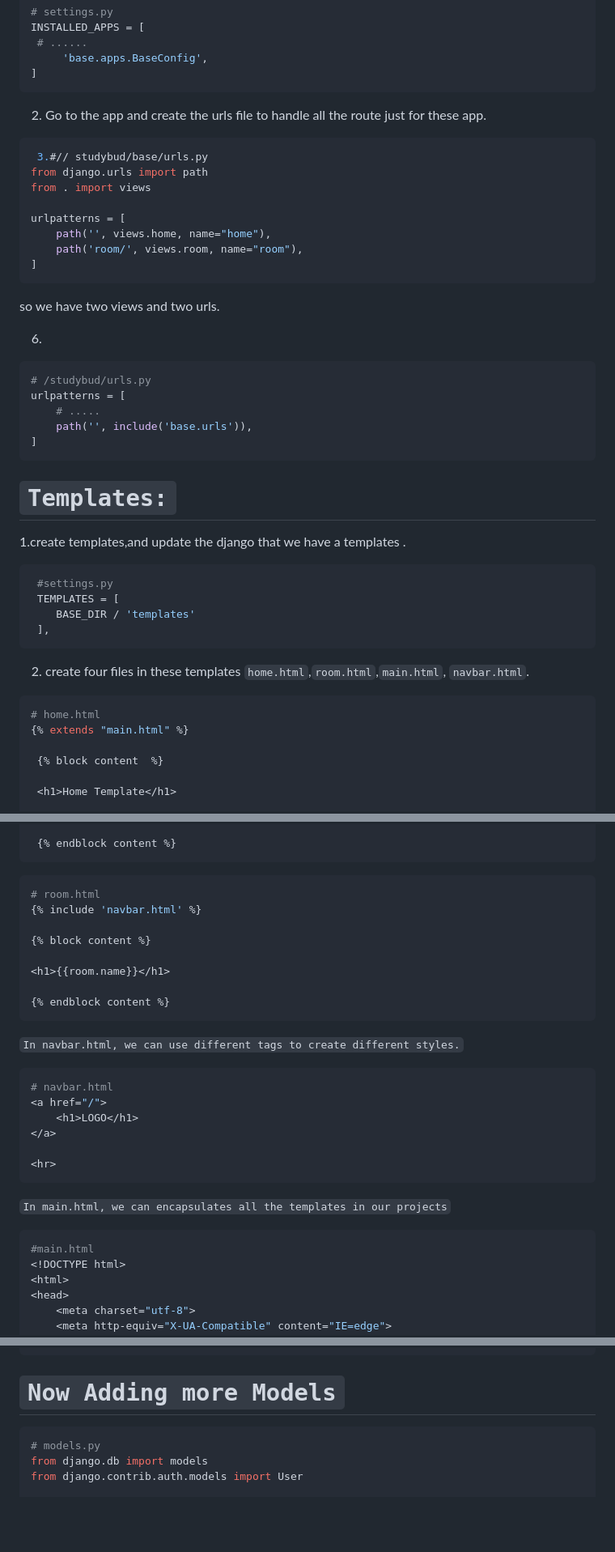
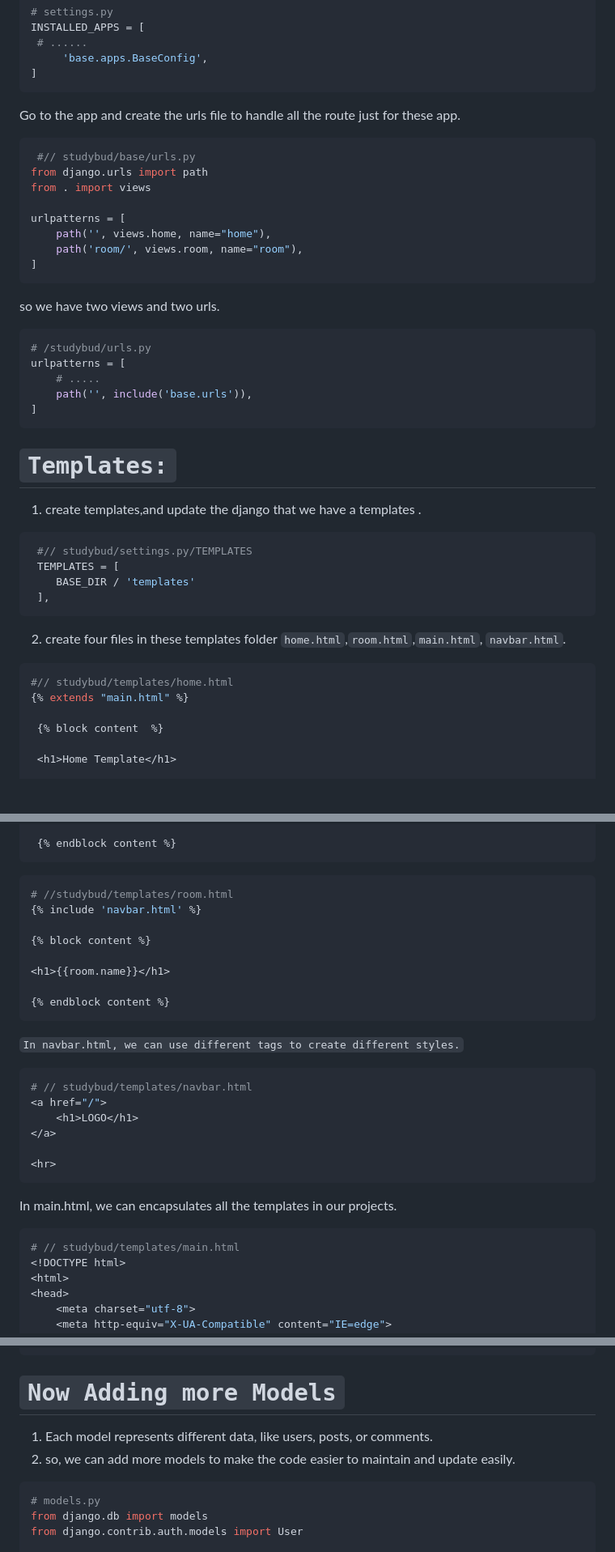
Before and after one commit to Ayeshashabbir01/study_buddy, a Markdown page: README.md, 3 parts joined by grey strips. Shown at 81% size. Rendered like a GitHub page; blank space fills up the shorter version.

````diff
--- a/README.md
+++ b/README.md
@@ -51,10 +51,10 @@ INSTALLED_APPS = [
 ]
 ```
 
-2. Go to the app and create the urls file to handle all the route just for these app.
+ Go to the app and create the urls file to handle all the route just for these app.
 
 ```py
- 3.#// studybud/base/urls.py
+ #// studybud/base/urls.py
 from django.urls import path
 from . import views
 
@@ -65,7 +65,7 @@ urlpatterns = [
 ```
 so we have two views and two urls.
 
-6.
+
 ```py
 # /studybud/urls.py
 urlpatterns = [
@@ -75,17 +75,17 @@ urlpatterns = [
 ```
 
 # `Templates:`
-1.create templates,and update the django that we have a templates .
+1. create templates,and update the django that we have a templates .
 ```py
- #settings.py
+ #// studybud/settings.py/TEMPLATES
  TEMPLATES = [
     BASE_DIR / 'templates'
  ],
  ```
-2. create four files in these templates `home.html`,`room.html`,`main.html`, `navbar.html`.
+2. create four files in these templates folder `home.html`,`room.html`,`main.html`, `navbar.html`.
 
 ```py
-# home.html
+#// studybud/templates/home.html
 {% extends "main.html" %}
 
  {% block content  %}
@@ -107,7 +107,7 @@ urlpatterns = [
  {% endblock content %}
  ```
 ```py
-# room.html
+# //studybud/templates/room.html
 {% include 'navbar.html' %}
 
 {% block content %}
@@ -118,17 +118,17 @@ urlpatterns = [
 ```
 `In navbar.html, we can use different tags to create different styles.`
 ```py
-# navbar.html
+# // studybud/templates/navbar.html
 <a href="/">
     <h1>LOGO</h1>
 </a>
 
 <hr>
 ```
-`In main.html, we can encapsulates all the templates in our projects`
+In main.html, we can encapsulates all the templates in our projects.
 
 ```py
-#main.html
+# // studybud/templates/main.html
 <!DOCTYPE html>
 <html>
 <head>
@@ -253,6 +279,8 @@ Steps:
 5. add room in the room model from admin panel.
 ```
 # `Now Adding more Models`
+ 1. Each model represents different data, like users, posts, or comments.
+ 2. so, we can add more models to make the code easier to maintain and update easily.
 ```py
 # models.py
 from django.db import models
````
Also changed, not shown: other parts of README.md (+40 -13 lines).
